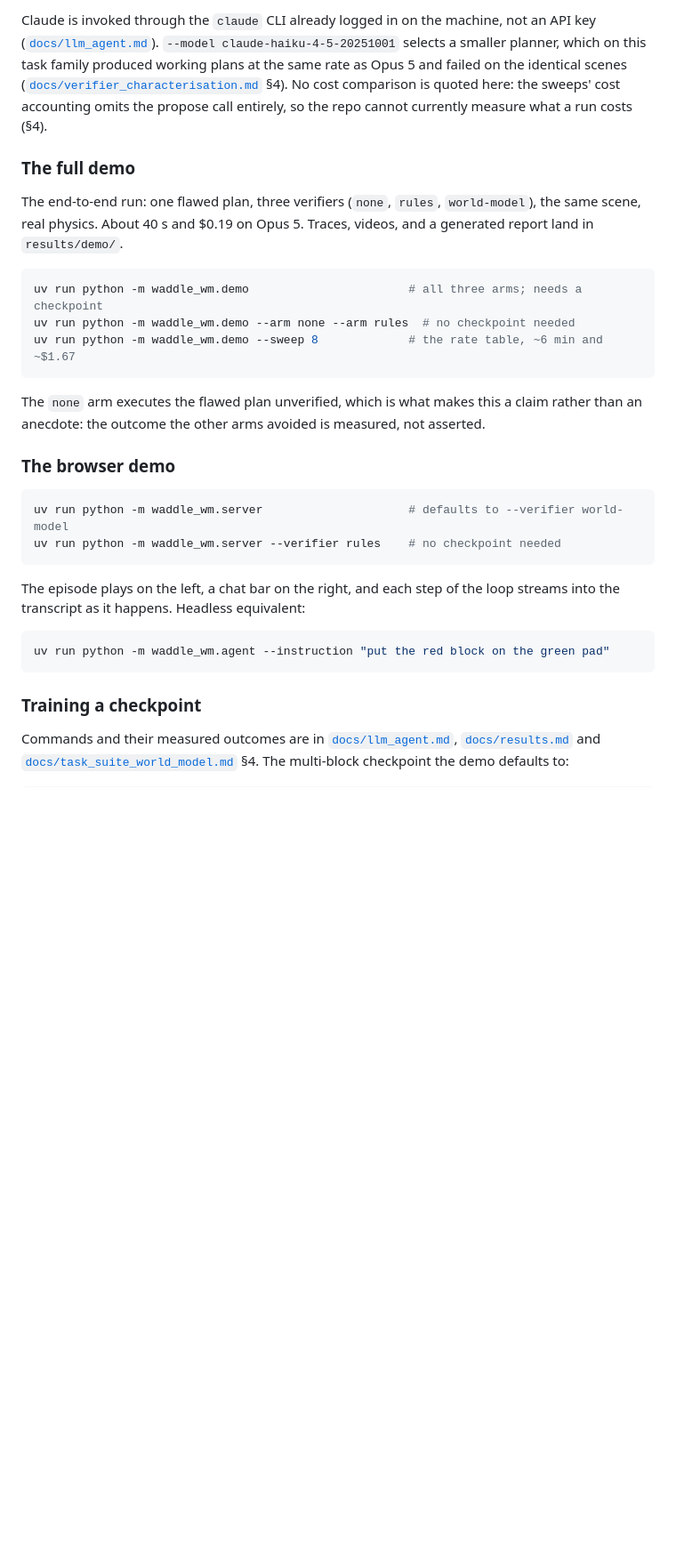
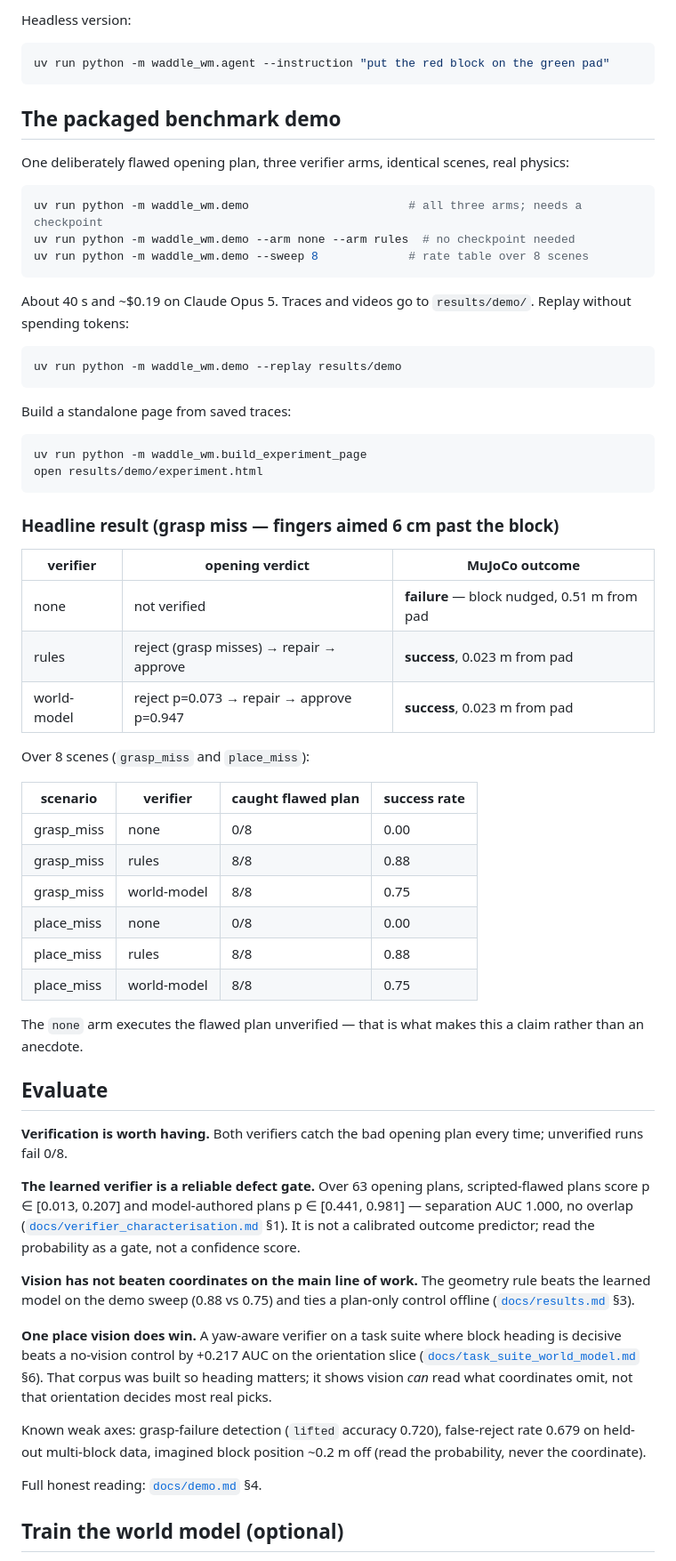
Before and after one commit to Trolleroof/PREVUE, a Markdown page: README.md, the part around one of its changes. Shown at 89% size. Rendered like a GitHub page; blank space fills up the shorter version.

````diff
--- a/README.md
+++ b/README.md
@@ -99,41 +72,66 @@ below needs one you train or supply, plus the frozen encoder at
-Claude is invoked through the `claude` CLI already logged in on the machine, not an API key
-([`docs/llm_agent.md`](docs/llm_agent.md)). `--model claude-haiku-4-5-20251001` selects a smaller
-planner, which on this task family produced working plans at the same rate as Opus 5 and failed on
-the identical scenes ([`docs/verifier_characterisation.md`](docs/verifier_characterisation.md) §4).
-No cost comparison is quoted here: the sweeps' cost accounting omits the propose call entirely, so
-the repo cannot currently measure what a run costs (§4).
-
-### The full demo
-
-The end-to-end run: one flawed plan, three verifiers (`none`, `rules`, `world-model`), the same
-scene, real physics. About 40 s and $0.19 on Opus 5. Traces, videos, and a generated report land
-in `results/demo/`.
-
-```bash
-uv run python -m waddle_wm.demo                       # all three arms; needs a checkpoint
-uv run python -m waddle_wm.demo --arm none --arm rules  # no checkpoint needed
-uv run python -m waddle_wm.demo --sweep 8             # the rate table, ~6 min and ~$1.67
-```
-
-The `none` arm executes the flawed plan unverified, which is what makes this a claim rather than
-an anecdote: the outcome the other arms avoided is measured, not asserted.
-
-### The browser demo
-
-```bash
-uv run python -m waddle_wm.server                     # defaults to --verifier world-model
-uv run python -m waddle_wm.server --verifier rules    # no checkpoint needed
-```
-
-The episode plays on the left, a chat bar on the right, and each step of the loop streams into the
-transcript as it happens. Headless equivalent:
+Headless version:
 
 ```bash
 uv run python -m waddle_wm.agent --instruction "put the red block on the green pad"
 ```
 
-### Training a checkpoint
+## The packaged benchmark demo
 
-Commands and their measured outcomes are in [`docs/llm_agent.md`](docs/llm_agent.md#multi-block-verifier-status),
-[`docs/results.md`](docs/results.md) and [`docs/task_suite_world_model.md`](docs/task_suite_world_model.md) §4.
-The multi-block checkpoint the demo defaults to:
+One deliberately flawed opening plan, three verifier arms, identical scenes, real physics:
+
+```bash
+uv run python -m waddle_wm.demo                       # all three arms; needs a checkpoint
+uv run python -m waddle_wm.demo --arm none --arm rules  # no checkpoint needed
+uv run python -m waddle_wm.demo --sweep 8             # rate table over 8 scenes
+```
+
+About 40 s and ~$0.19 on Claude Opus 5. Traces and videos go to `results/demo/`. Replay without spending tokens:
+
+```bash
+uv run python -m waddle_wm.demo --replay results/demo
+```
+
+Build a standalone page from saved traces:
+
+```bash
+uv run python -m waddle_wm.build_experiment_page
+open results/demo/experiment.html
+```
+
+### Headline result (grasp miss — fingers aimed 6 cm past the block)
+
+| verifier | opening verdict | MuJoCo outcome |
+| --- | --- | --- |
+| none | not verified | **failure** — block nudged, 0.51 m from pad |
+| rules | reject (grasp misses) → repair → approve | **success**, 0.023 m from pad |
+| world-model | reject p=0.073 → repair → approve p=0.947 | **success**, 0.023 m from pad |
+
+Over 8 scenes (`grasp_miss` and `place_miss`):
+
+| scenario | verifier | caught flawed plan | success rate |
+| --- | --- | --- | --- |
+| grasp_miss | none | 0/8 | 0.00 |
+| grasp_miss | rules | 8/8 | 0.88 |
+| grasp_miss | world-model | 8/8 | 0.75 |
+| place_miss | none | 0/8 | 0.00 |
+| place_miss | rules | 8/8 | 0.88 |
+| place_miss | world-model | 8/8 | 0.75 |
+
+The `none` arm executes the flawed plan unverified — that is what makes this a claim rather than an anecdote.
+
+## Evaluate
+
+**Verification is worth having.** Both verifiers catch the bad opening plan every time; unverified runs fail 0/8.
+
+**The learned verifier is a reliable defect gate.** Over 63 opening plans, scripted-flawed plans score p ∈ [0.013, 0.207] and model-authored plans p ∈ [0.441, 0.981] — separation AUC 1.000, no overlap ([`docs/verifier_characterisation.md`](docs/verifier_characterisation.md) §1). It is not a calibrated outcome predictor; read the probability as a gate, not a confidence score.
+
+**Vision has not beaten coordinates on the main line of work.** The geometry rule beats the learned model on the demo sweep (0.88 vs 0.75) and ties a plan-only control offline ([`docs/results.md`](docs/results.md) §3).
+
+**One place vision does win.** A yaw-aware verifier on a task suite where block heading is decisive beats a no-vision control by +0.217 AUC on the orientation slice ([`docs/task_suite_world_model.md`](docs/task_suite_world_model.md) §6). That corpus was built so heading matters; it shows vision *can* read what coordinates omit, not that orientation decides most real picks.
+
+Known weak axes: grasp-failure detection (`lifted` accuracy 0.720), false-reject rate 0.679 on held-out multi-block data, imagined block position ~0.2 m off (read the probability, never the coordinate).
+
+Full honest reading: [`docs/demo.md`](docs/demo.md) §4.
+
+## Train the world model (optional)
+
````
Also changed, not shown: other parts of README.md (+84 -103 lines).
